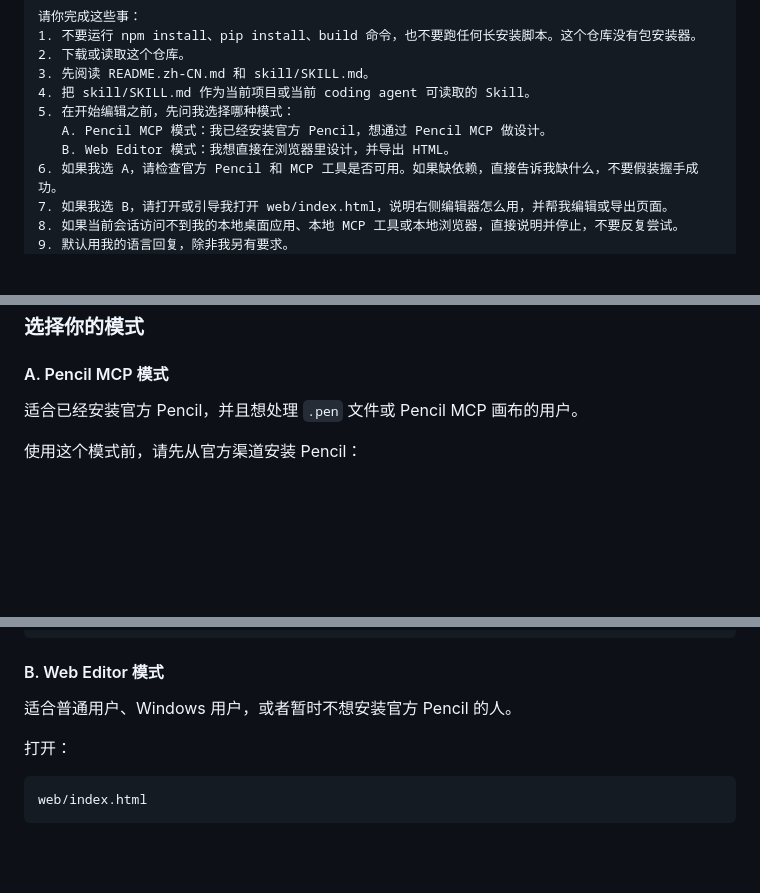
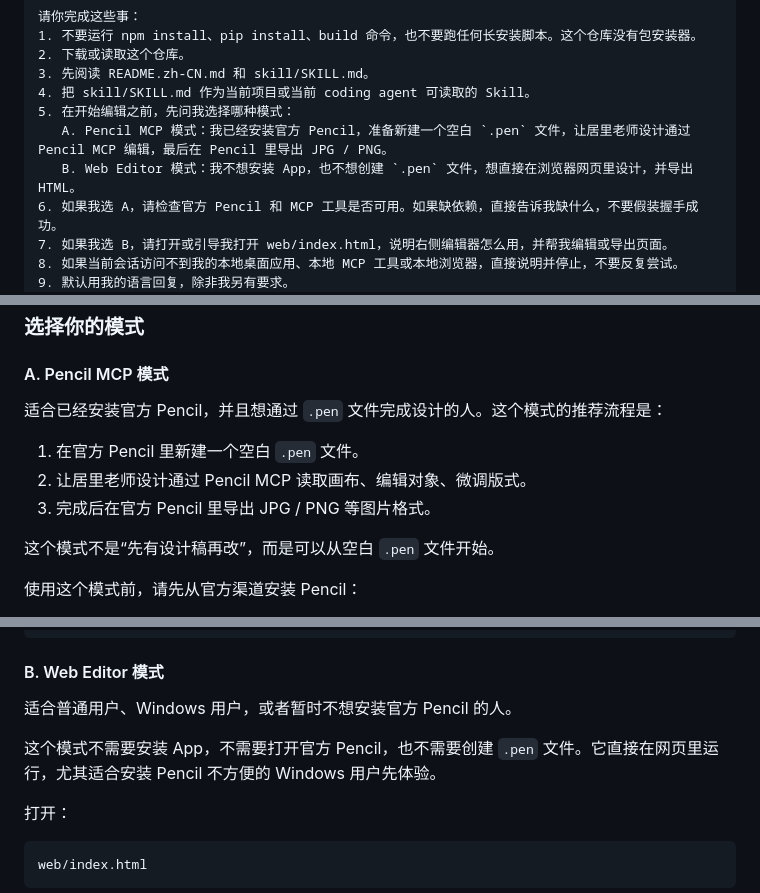
Before and after one commit to julilaoshi/julilaoshi-design, a Markdown page: README.zh-CN.md, 3 parts joined by grey strips. GitHub-like rendering; blank space fills up the shorter version.

Commit message:
Clarify Pencil MCP and Web mode prerequisites

```diff
--- a/README.zh-CN.md
+++ b/README.zh-CN.md
@@ -52,8 +52,8 @@ https://github.com/julilaoshi/julilaoshi-design
 3. 先阅读 README.zh-CN.md 和 skill/SKILL.md。
 4. 把 skill/SKILL.md 作为当前项目或当前 coding agent 可读取的 Skill。
 5. 在开始编辑之前，先问我选择哪种模式：
-   A. Pencil MCP 模式：我已经安装官方 Pencil，想通过 Pencil MCP 做设计。
-   B. Web Editor 模式：我想直接在浏览器里设计，并导出 HTML。
+   A. Pencil MCP 模式：我已经安装官方 Pencil，准备新建一个空白 `.pen` 文件，让居里老师设计通过 Pencil MCP 编辑，最后在 Pencil 里导出 JPG / PNG。
+   B. Web Editor 模式：我不想安装 App，也不想创建 `.pen` 文件，想直接在浏览器网页里设计，并导出 HTML。
 6. 如果我选 A，请检查官方 Pencil 和 MCP 工具是否可用。如果缺依赖，直接告诉我缺什么，不要假装握手成功。
 7. 如果我选 B，请打开或引导我打开 web/index.html，说明右侧编辑器怎么用，并帮我编辑或导出页面。
 8. 如果当前会话访问不到我的本地桌面应用、本地 MCP 工具或本地浏览器，直接说明并停止，不要反复尝试。
@@ -69,7 +69,13 @@ Skill 可读取后，请提醒我：
 
 #### A. Pencil MCP 模式
 
-适合已经安装官方 Pencil，并且想处理 `.pen` 文件或 Pencil MCP 画布的用户。
+适合已经安装官方 Pencil，并且想通过 `.pen` 文件完成设计的人。这个模式的推荐流程是：
+
+1. 在官方 Pencil 里新建一个空白 `.pen` 文件。
+2. 让居里老师设计通过 Pencil MCP 读取画布、编辑对象、微调版式。
+3. 完成后在官方 Pencil 里导出 JPG / PNG 等图片格式。
+
+这个模式不是“先有设计稿再改”，而是可以从空白 `.pen` 文件开始。
 
 使用这个模式前，请先从官方渠道安装 Pencil：
 
@@ -90,6 +96,8 @@ Skill 载入后，如果你选择 Pencil MCP 模式，再单独复制这句测
 #### B. Web Editor 模式
 
 适合普通用户、Windows 用户，或者暂时不想安装官方 Pencil 的人。
+
+这个模式不需要安装 App，不需要打开官方 Pencil，也不需要创建 `.pen` 文件。它直接在网页里运行，尤其适合安装 Pencil 不方便的 Windows 用户先体验。
 
 打开：
 
```
Also changed, not shown: README.md (+11 -3 lines), skill/SKILL.md (+7 -5 lines).
